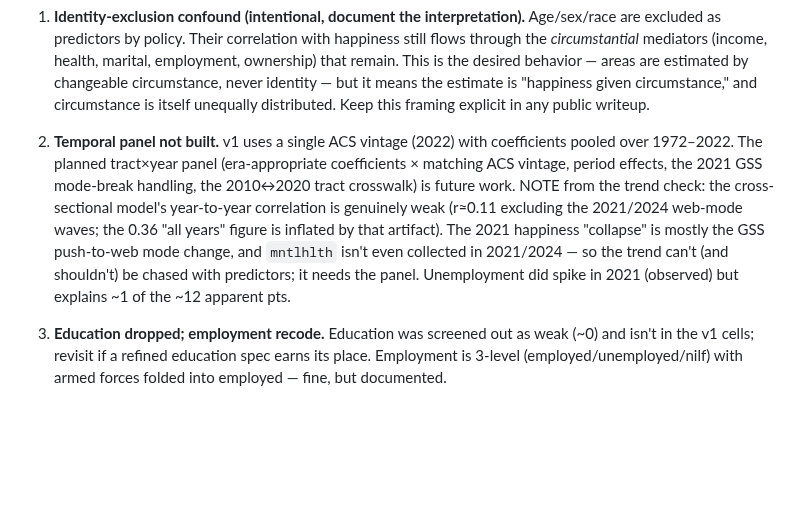
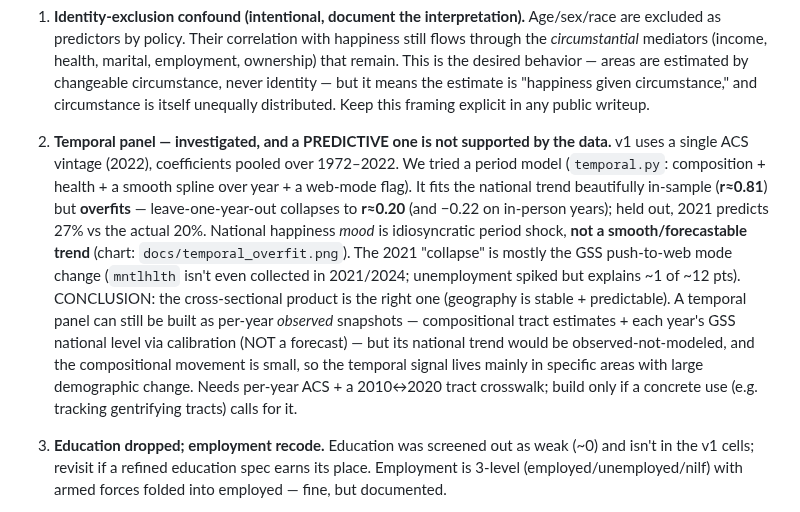
Before and after one commit to HarryBrisson/microhappiness, a Markdown page: METHODOLOGY_TODO.md, the part around the change. Drawn GitHub-style; blank space fills up the shorter version.

```diff
--- a/METHODOLOGY_TODO.md
+++ b/METHODOLOGY_TODO.md
@@ -68,14 +68,20 @@ for tractability, and where a v2 could do better. Grouped by priority.
    the estimate is "happiness given circumstance," and circumstance is itself unequally distributed.
    Keep this framing explicit in any public writeup.
 
-10. **Temporal panel not built.** v1 uses a single ACS vintage (2022) with coefficients pooled over
-    1972–2022. The planned tract×year panel (era-appropriate coefficients × matching ACS vintage,
-    period effects, the 2021 GSS mode-break handling, the 2010↔2020 tract crosswalk) is future work.
-    NOTE from the trend check: the cross-sectional model's year-to-year correlation is genuinely weak
-    (r≈0.11 excluding the 2021/2024 web-mode waves; the 0.36 "all years" figure is inflated by that
-    artifact). The 2021 happiness "collapse" is mostly the GSS push-to-web mode change, and `mntlhlth`
-    isn't even collected in 2021/2024 — so the trend can't (and shouldn't) be chased with predictors;
-    it needs the panel. Unemployment did spike in 2021 (observed) but explains ~1 of the ~12 apparent pts.
+10. **Temporal panel — investigated, and a PREDICTIVE one is not supported by the data.** v1 uses a
+    single ACS vintage (2022), coefficients pooled over 1972–2022. We tried a period model
+    (`temporal.py`: composition + health + a smooth spline over year + a web-mode flag). It fits the
+    national trend beautifully in-sample (**r≈0.81**) but **overfits** — leave-one-year-out collapses to
+    **r≈0.20** (and −0.22 on in-person years); held out, 2021 predicts 27% vs the actual 20%. National
+    happiness *mood* is idiosyncratic period shock, **not a smooth/forecastable trend** (chart:
+    `docs/temporal_overfit.png`). The 2021 "collapse" is mostly the GSS push-to-web mode change
+    (`mntlhlth` isn't even collected in 2021/2024; unemployment spiked but explains ~1 of ~12 pts).
+    CONCLUSION: the cross-sectional product is the right one (geography is stable + predictable). A
+    temporal panel can still be built as per-year *observed* snapshots — compositional tract estimates +
+    each year's GSS national level via calibration (NOT a forecast) — but its national trend would be
+    observed-not-modeled, and the compositional movement is small, so the temporal signal lives mainly in
+    specific areas with large demographic change. Needs per-year ACS + a 2010↔2020 tract crosswalk; build
+    only if a concrete use (e.g. tracking gentrifying tracts) calls for it.
 
 11. **Education dropped; employment recode.** Education was screened out as weak (~0) and isn't in the
     v1 cells; revisit if a refined education spec earns its place. Employment is 3-level
```
Also changed, not shown: README.md (+6 -5 lines), docs/temporal_overfit.png (added), 2 other files.
